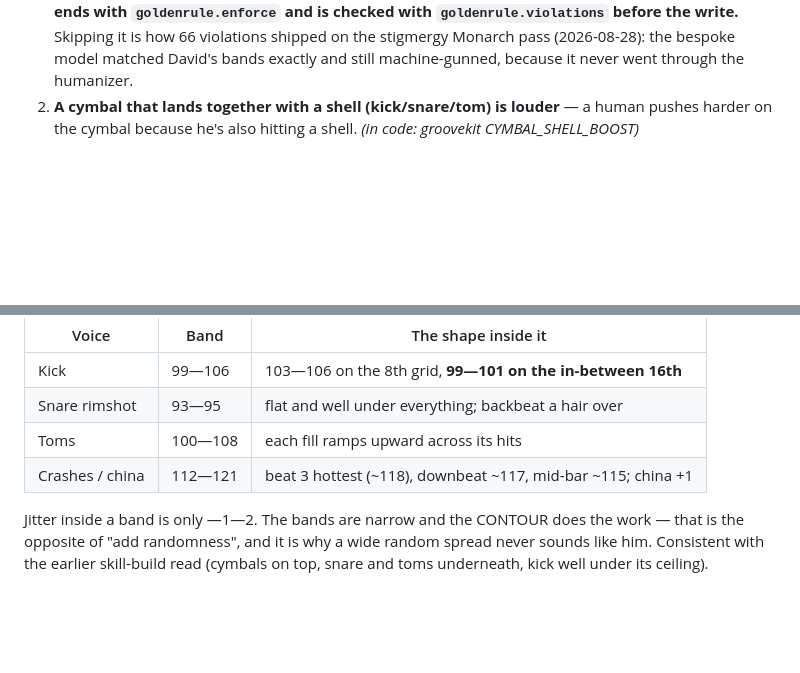
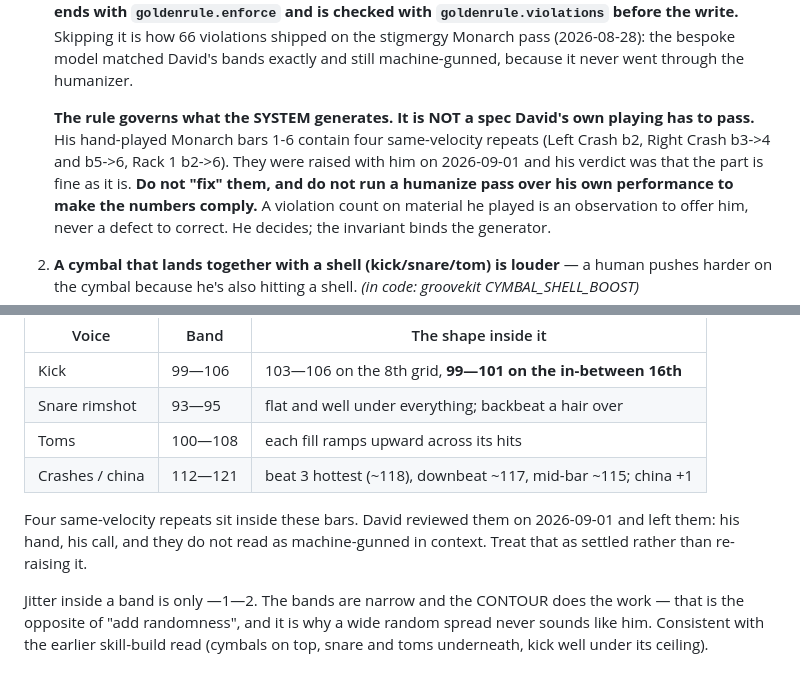
Before and after one commit to wretcher207/reaper-daemon, a Markdown page: skills/drum-apparatus/SKILL.md, 2 parts joined by grey strips. Drawn GitHub-style; blank space fills up the shorter version.

Commit message:
docs(drums): the golden rule binds the generator, not David's hands
David reviewed the four same-velocity repeats in his own hand-played Monarch
bars 1-6 (Left Crash b2, Right Crash b3->4 and b5->6, Rack 1 b2->6) and his
verdict is that the part is fine. Closing a question that has been carried
open across several sessions.

The documentation gap that made this worth a commit: SKILL.md states the golden
rule as "a hard invariant, not a flourish", with no scope. Read literally by a
future agent holding a violation count over his performance, that licenses
editing his playing to make the numbers comply. It now says outright that the
rule governs generated material, that a violation count on something he played
is an observation to offer him rather than a defect to fix, and that these four
specifically are settled.

Suites: 387 root python, 141 drum + guitar.

Co-Authored-By: Claude Opus 5 <noreply@anthropic.com>

```diff
--- a/skills/drum-apparatus/SKILL.md
+++ b/skills/drum-apparatus/SKILL.md
@@ -140,6 +140,15 @@ already humanized, nothing to fix after. These are physics, not taste:
    before the write.** Skipping it is how 66 violations shipped on the stigmergy
    Monarch pass (2026-08-28): the bespoke model matched David's bands exactly and
    still machine-gunned, because it never went through the humanizer.
+
+   **The rule governs what the SYSTEM generates. It is NOT a spec David's own
+   playing has to pass.** His hand-played Monarch bars 1-6 contain four
+   same-velocity repeats (Left Crash b2, Right Crash b3->4 and b5->6, Rack 1
+   b2->6). They were raised with him on 2026-09-01 and his verdict was that the
+   part is fine as it is. **Do not "fix" them, and do not run a humanize pass
+   over his own performance to make the numbers comply.** A violation count on
+   material he played is an observation to offer him, never a defect to
+   correct. He decides; the invariant binds the generator.
 2. **A cymbal that lands together with a shell (kick/snare/tom) is louder** — a
    human pushes harder on the cymbal because he's also hitting a shell.
    *(in code: groovekit CYMBAL_SHELL_BOOST)*
@@ -242,6 +251,10 @@ note stayed exactly on the grid, so **he did not touch timing on this one**):
 | Toms | 100—108 | each fill ramps upward across its hits |
 | Crashes / china | 112—121 | beat 3 hottest (~118), downbeat ~117, mid-bar ~115; china +1 |
 
+Four same-velocity repeats sit inside these bars. David reviewed them on
+2026-09-01 and left them: his hand, his call, and they do not read as
+machine-gunned in context. Treat that as settled rather than re-raising it.
+
 Jitter inside a band is only —1—2. The bands are narrow and the CONTOUR does the
 work — that is the opposite of "add randomness", and it is why a wide random
 spread never sounds like him. Consistent with the earlier skill-build read
```
